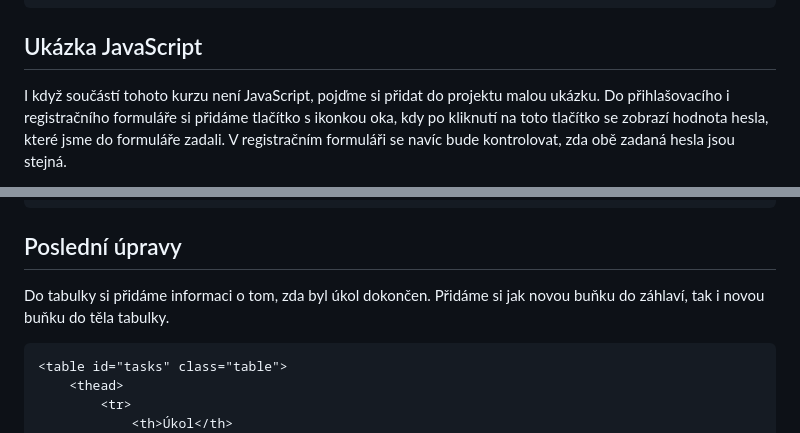
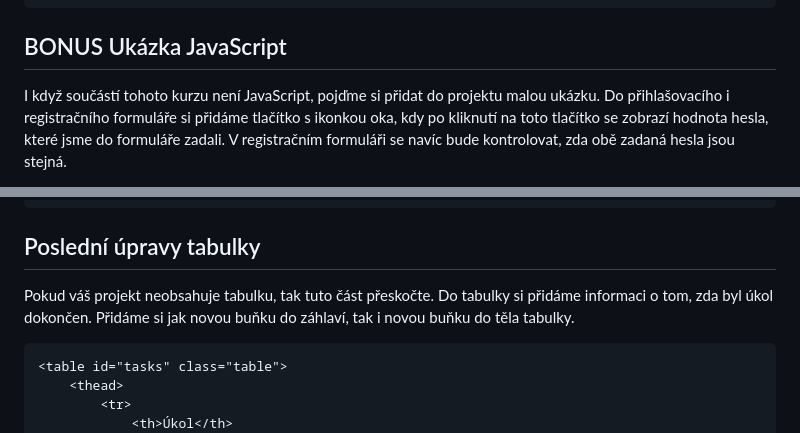
Before and after one commit to petracihalova/web-flask-tutorial, a Markdown page: chapters/flask_project4.md, 2 parts joined by grey strips. GitHub-like rendering.

Commit message:
small improvements

````diff
--- a/chapters/flask_project4.md
+++ b/chapters/flask_project4.md
@@ -250,7 +250,7 @@ Podobně bude vypadat i registrační formulář v souboru `register.html`:
 {% endblock %}
 ```
 
-## Ukázka JavaScript
+## BONUS Ukázka JavaScript
 I když součástí tohoto kurzu není JavaScript, pojďme si přidat do projektu malou ukázku. Do přihlašovacího i registračního formuláře si přidáme tlačítko s ikonkou oka, kdy po kliknutí na toto tlačítko se zobrazí hodnota hesla, které jsme do formuláře zadali. V registračním formuláři se navíc bude kontrolovat, zda obě zadaná hesla jsou stejná.
 
 Ve složce `static` si vytvoříme nový soubor `script.js` a vložíme do něj tento kod:
@@ -332,8 +332,8 @@ A takto bude vypadat stejná změna v souboru `register.html` pro dvě pole s he
 </div>
 ```
 
-## Poslední úpravy
-Do tabulky si přidáme informaci o tom, zda byl úkol dokončen. Přidáme si jak novou buňku do záhlaví, tak i novou buňku do těla tabulky.
+## Poslední úpravy tabulky
+Pokud váš projekt neobsahuje tabulku, tak tuto část přeskočte. Do tabulky si přidáme informaci o tom, zda byl úkol dokončen. Přidáme si jak novou buňku do záhlaví, tak i novou buňku do těla tabulky.
 ```html
 <table id="tasks" class="table">
     <thead>
````
Also changed, not shown: flask_examples/flask_example9.md (+1 -1 lines).
